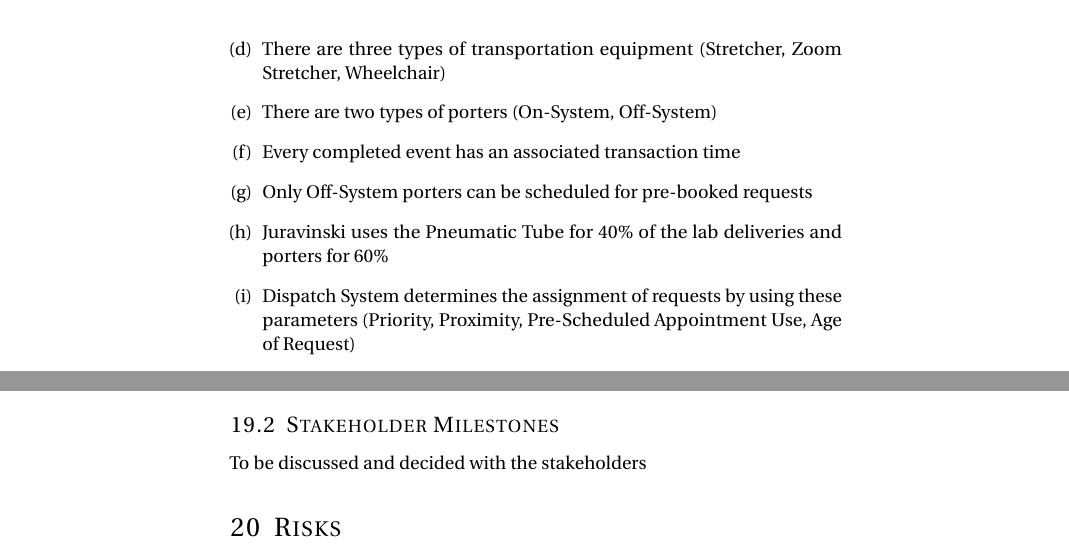
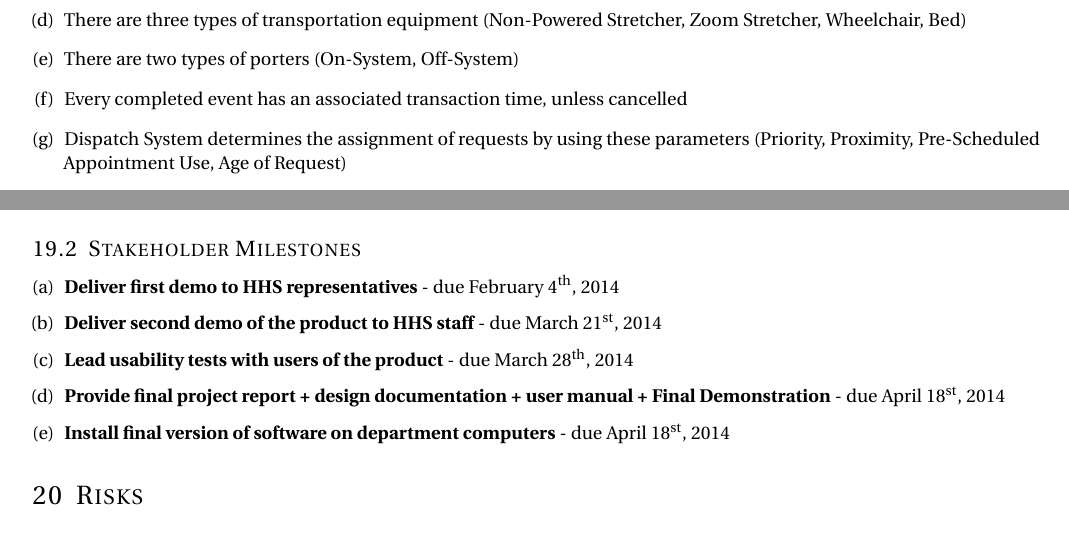
Before and after one commit to vkondrav/Porter-Simulation, a LaTeX document (Requirements Revision 0/Template.tex): two parts of pages 12 and 25 of 27 before the commit and two parts of pages 6 and 13 of 14 after it, joined at a grey line, cut so that both start at the same text. Compiled offline with pdfLaTeX.

Commit message:
Updated Requirments Document

```diff
--- a/Requirements Revision 0/Template.tex
+++ b/Requirements Revision 0/Template.tex
@@ -28,6 +28,7 @@
 %
 %%% Preamble
 \documentclass[paper=letter, fontsize=10pt]{scrartcl}
+\usepackage[body={7in,7.5in},top=1in, bottom=1in]{geometry}
 \usepackage[T1]{fontenc}
 \usepackage{fourier}
 
@@ -240,11 +236,9 @@
 	\item Under their collective agreement a porter cannot be scheduled for less than an X amount of hours per week and X amount of hours per shift
 	\item Each request has six event states (Pending, Dispatch, In-Progress, Complete, Dispatch Delay, In-Progress Delay)
 	\item Requests are prioritized on a 0 - 9 scale
-	\item There are three types of transportation equipment (Stretcher, Zoom Stretcher, Wheelchair)
+	\item There are three types of transportation equipment (Non-Powered Stretcher, Zoom Stretcher, Wheelchair, Bed)
 	\item There are two types of porters (On-System, Off-System)
-	\item Every completed event has an associated transaction time
-	\item Only Off-System porters can be scheduled for pre-booked requests
-	\item Juravinski uses the Pneumatic Tube for 40\% of the lab deliveries and porters for 60\%
+	\item Every completed event has an associated transaction time, unless cancelled
 	\item Dispatch System determines the assignment of requests by using these parameters (Priority, Proximity, Pre-Scheduled Appointment Use, Age of Request)
 	\item Industry standard for patient transport transaction time is 30 minutes
 	\item Porter service requests can be made using any hospital computer or phone (IVR)
@@ -478,7 +471,13 @@
 	\item \textbf{Final Documentation Revision 1} - due April 1\ts{st}, 2014
 \end{enumerate}
 \subsection{Stakeholder Milestones}
-To be discussed and decided with the stakeholders
+\begin{enumerate}[(a)]
+	\item \textbf{Deliver first demo to HHS representatives} - due February 4\ts{th}, 2014
+	\item \textbf{Deliver second demo of the product to HHS staff} - due March 21\ts{st}, 2014
+	\item \textbf{Lead usability tests with users of the product} - due March 28\ts{th}, 2014
+	\item \textbf{Provide final project report + design documentation + user manual + Final Demonstration} - due April 18\ts{st}, 2014
+	\item \textbf{Install final version of software on department computers} - due April 18\ts{st}, 2014
+\end{enumerate}
 \section{Risks}
 \begin{enumerate}[(a)]
 	\item Simulation gives false data leading to wrong decisions by the Operational Management Team
```
Also changed, not shown: Design Documentation Revision 0/Template.pdf, Requirements Revision 0/Stakeholder Comments.pdf (added), Requirements Revision 0/Template.pdf, Requirements Revision 0/Template.tex (24 more changed lines).
